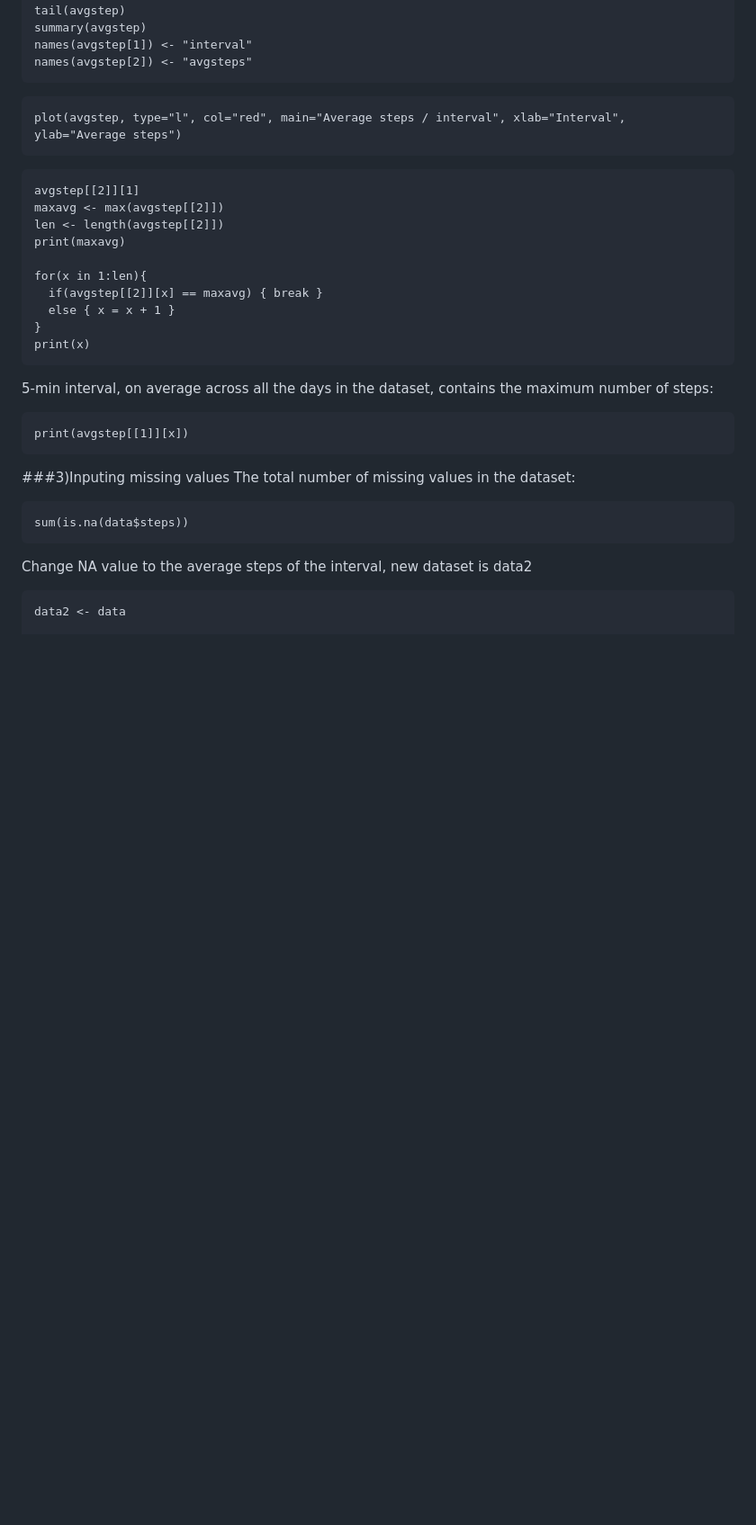
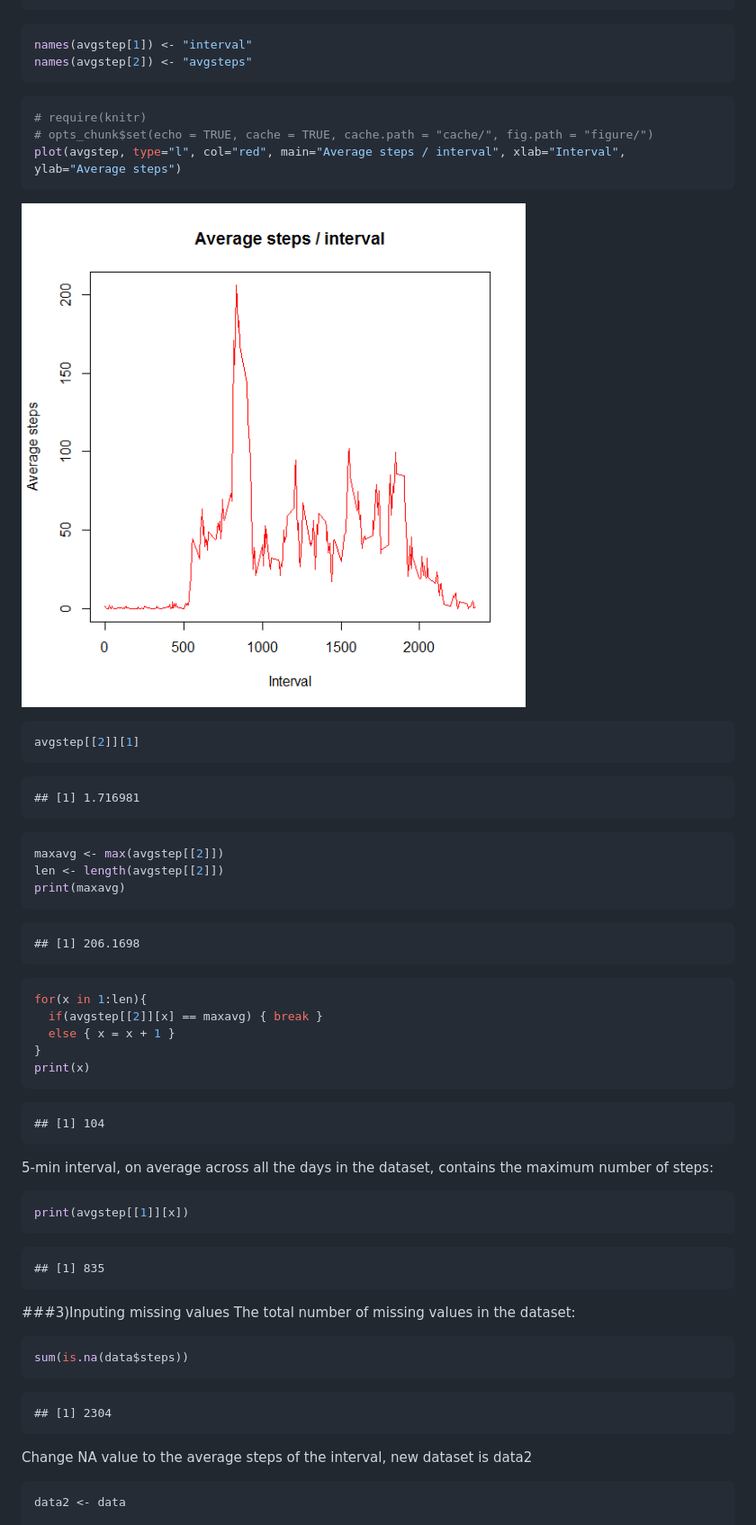
Before and after one commit to crayonsvn/datasciencecoursera, a Markdown page: PA1_template.md, the part around the change printed below. Shown: that part at 90% size. GitHub-like rendering; pictures changed too: figure/timeseriesplot-1.png (added); blank space fills up the shorter version.

````diff
--- a/PA1_template.md
+++ b/PA1_template.md
@@ -35,34 +113,68 @@ names(avgstep[1]) <- "interval"
 names(avgstep[2]) <- "avgsteps"
 ```
 
-```{r timeseriesplot, fig.height=6, fig.width=6}
+
+```r
+# require(knitr)
+# opts_chunk$set(echo = TRUE, cache = TRUE, cache.path = "cache/", fig.path = "figure/")
 plot(avgstep, type="l", col="red", main="Average steps / interval", xlab="Interval", ylab="Average steps")
 ```
 
-```{r}
+![](figure/timeseriesplot-1.png)
+
+
+```r
 avgstep[[2]][1]
+```
+
+```
+## [1] 1.716981
+```
+
+```r
 maxavg <- max(avgstep[[2]])
 len <- length(avgstep[[2]])
 print(maxavg)
+```
 
+```
+## [1] 206.1698
+```
+
+```r
 for(x in 1:len){
   if(avgstep[[2]][x] == maxavg) { break }
   else { x = x + 1 }
 }
 print(x)
 ```
+
+```
+## [1] 104
+```
 5-min interval, on average across all the days in the dataset, contains the maximum number of steps:
-```{r}
+
+```r
 print(avgstep[[1]][x])
+```
+
+```
+## [1] 835
 ```
 ###3)Inputing missing values
 The total number of missing values in the dataset:
-```{r}
+
+```r
 sum(is.na(data$steps))
 ```
 
+```
+## [1] 2304
+```
+
 Change NA value to the average steps of the interval, new dataset is data2
-```{r}
+
+```r
 data2 <- data
 
 len1 <- length(data2$steps)
````
Also changed, not shown: other parts of PA1_template.md (+145 -13 lines), figure/histogram1-1.png (added), figure/histogram2-1.png (added), 5 other files.
